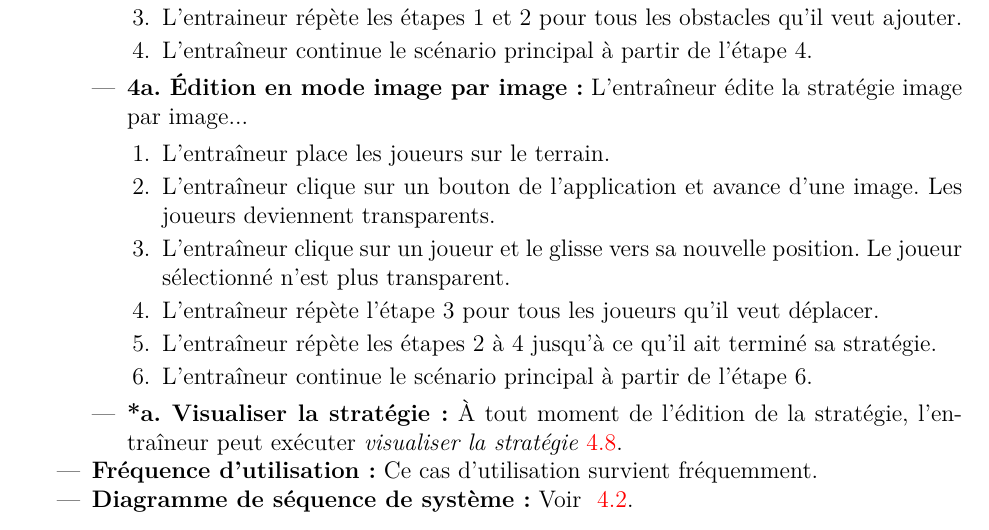
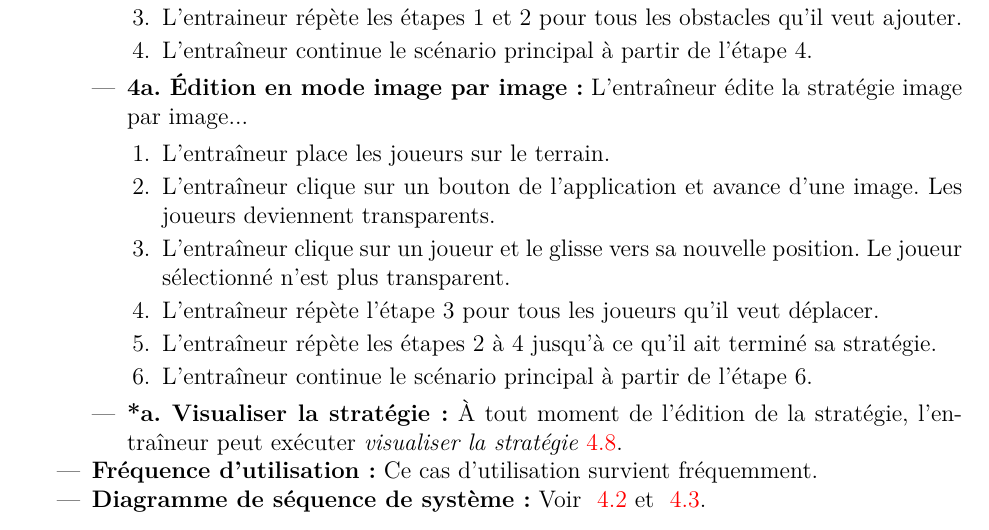
Before and after one commit to agingrasc/glo2004, a LaTeX thesis (rapport/rapport.tex, which reads rapport/tex/cas_utilisation.tex): part of page 15 of 22, cut so that both start at the same text. Compiled offline with pdfLaTeX.

Commit message:
ajout reference aussd editer ipi

```diff
--- a/rapport/tex/cas_utilisation.tex
+++ b/rapport/tex/cas_utilisation.tex
@@ -205,7 +205,7 @@ La suite du chapitre décrit en détails les cas d'utilisations et s'attarde sur
         \end{itemize}
     \item \textbf{Fr\'equence d'utilisation:}
         Ce cas d'utilisation survient fréquemment.
-    \item \textbf{Diagramme de s\'equence de syst\`eme:} Voir ~\ref{fig:ssd_sp_editer_strategie}.
+    \item \textbf{Diagramme de s\'equence de syst\`eme:} Voir ~\ref{fig:ssd_sp_editer_strategie} et ~\ref{fig:ssd_sp_editer_strategie_ipi}.
 \end{itemize}
 
 \begin{figure}[htpb]
```
